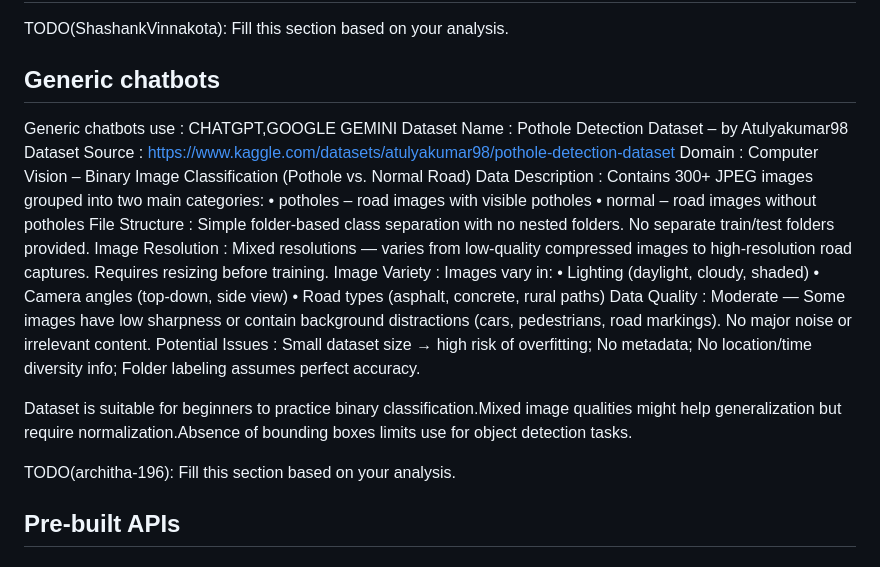
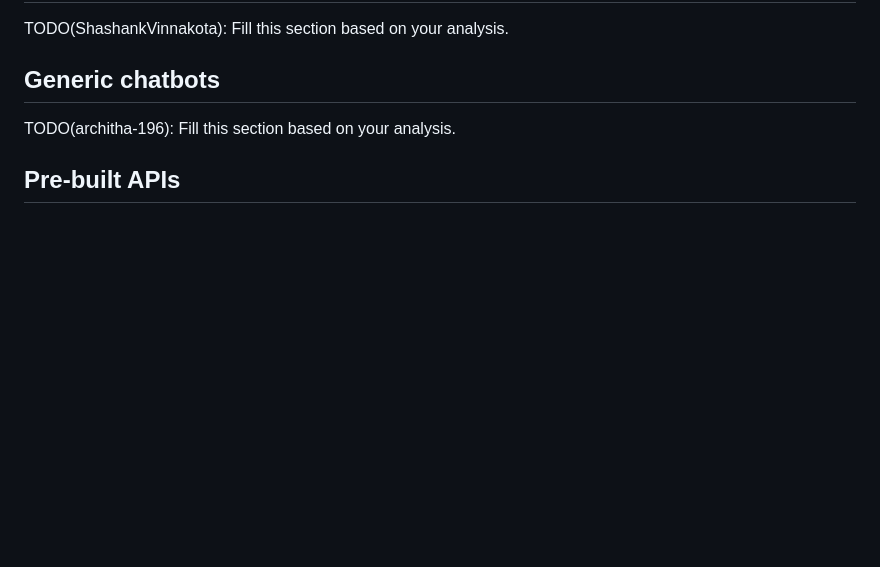
Before and after one commit to CharanChandu-11/PotholeDetectionMobile, a Markdown page: data-ai/Design.md, the part around the change. Rendered like a GitHub page; blank space fills up the shorter version.

```diff
--- a/data-ai/Design.md
+++ b/data-ai/Design.md
@@ -38,29 +38,7 @@ Format: JPEG images in folder-based separation (no nested folders, no train/test
 TODO(ShashankVinnakota): Fill this section based on your analysis.
 
 ## Generic chatbots
-Generic chatbots use : CHATGPT,GOOGLE GEMINI
-Dataset Name  : Pothole Detection Dataset – by Atulyakumar98
-Dataset Source : https://www.kaggle.com/datasets/atulyakumar98/pothole-detection-dataset
-Domain : Computer Vision – Binary Image Classification (Pothole vs. Normal Road)
-Data Description : Contains 300+ JPEG images grouped into two main categories:
-• potholes  – road images with visible potholes
-• normal – road images without potholes
-File Structure : Simple folder-based class separation with no nested folders. No separate train/test folders provided.
-Image Resolution : Mixed resolutions — varies from low-quality compressed images to high-resolution road captures. Requires resizing before training.
-Image Variety :
- Images vary in:
-• Lighting (daylight, cloudy, shaded)
-• Camera angles (top-down, side view)
-• Road types (asphalt, concrete, rural paths)
-Data Quality :
-Moderate — Some images have low sharpness or contain background distractions (cars, pedestrians, road markings). No major noise or irrelevant content.
-Potential Issues :
-Small dataset size → high risk of overfitting;
-No metadata;
-No location/time diversity info;
-Folder labeling assumes perfect accuracy.
 
-Dataset is suitable for beginners to practice binary classification.Mixed image qualities might help generalization but require normalization.Absence of bounding boxes limits use for object detection tasks.
 
 TODO(architha-196): Fill this section based on your analysis.
 
```
